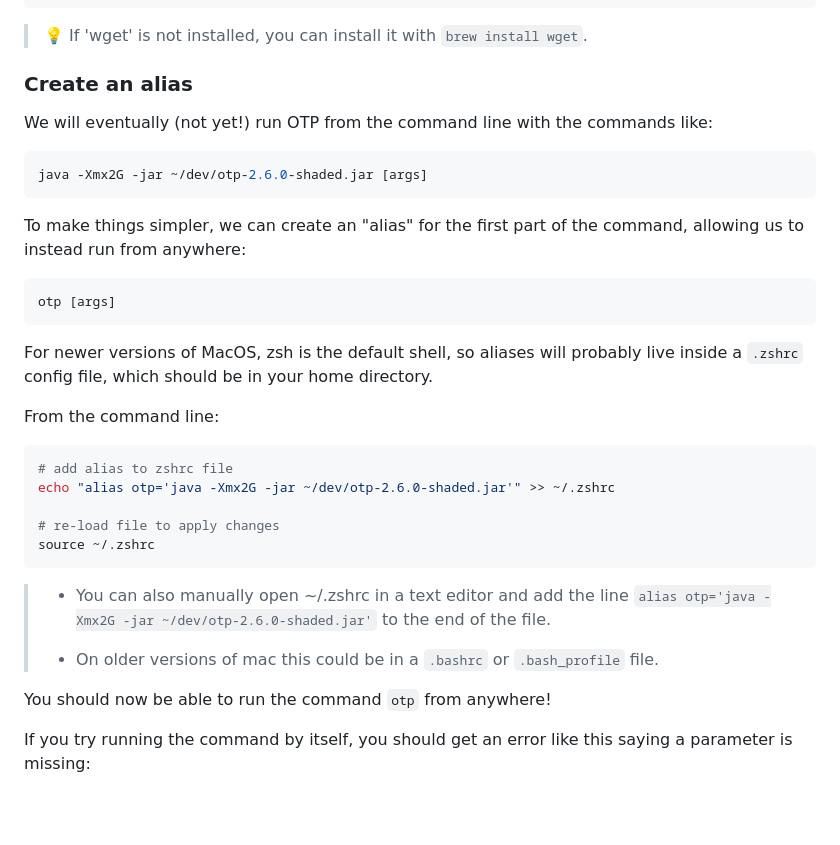
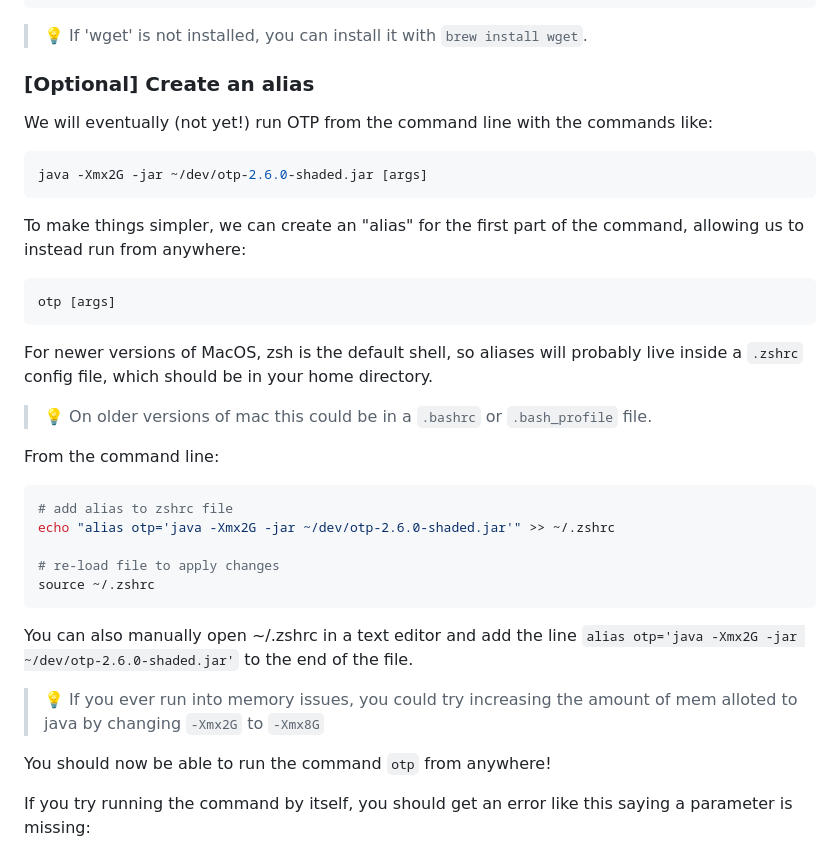
Before and after one commit to dustinmichels/mit-transportation-analytics, a Markdown page: docs/setup.md, the part around the change printed below. Rendered like a GitHub page; blank space fills up the shorter version.

````diff
--- a/docs/setup.md
+++ b/docs/setup.md
@@ -77,7 +77,7 @@ wget https://repo1.maven.org/maven2/org/opentripplanner/otp/2.6.0/otp-2.6.0-shad
 
 > 💡 If 'wget' is not installed, you can install it with `brew install wget`.
 
-### Create an alias
+### [Optional] Create an alias
 
 We will eventually (not yet!) run OTP from the command line with the commands like:
 
@@ -93,6 +93,8 @@ otp [args]
 
 For newer versions of MacOS, zsh is the default shell, so aliases will probably live inside a `.zshrc` config file, which should be in your home directory.
 
+> 💡 On older versions of mac this could be in a `.bashrc` or `.bash_profile` file.
+
 From the command line:
 
 ```sh
@@ -103,9 +105,9 @@ echo "alias otp='java -Xmx2G -jar ~/dev/otp-2.6.0-shaded.jar'" >> ~/.zshrc
 source ~/.zshrc
 ```
 
-> - You can also manually open ~/.zshrc in a text editor and add the line `alias otp='java -Xmx2G -jar ~/dev/otp-2.6.0-shaded.jar'` to the end of the file.
->
-> - On older versions of mac this could be in a `.bashrc` or `.bash_profile` file.
+You can also manually open ~/.zshrc in a text editor and add the line `alias otp='java -Xmx2G -jar ~/dev/otp-2.6.0-shaded.jar'` to the end of the file.
+
+> 💡 If you ever run into memory issues, you could try increasing the amount of mem alloted to java by changing `-Xmx2G` to `-Xmx8G`
 
 You should now be able to run the command `otp` from anywhere!
 
````
Also changed, not shown: other parts of docs/setup.md (+70 -4 lines).
